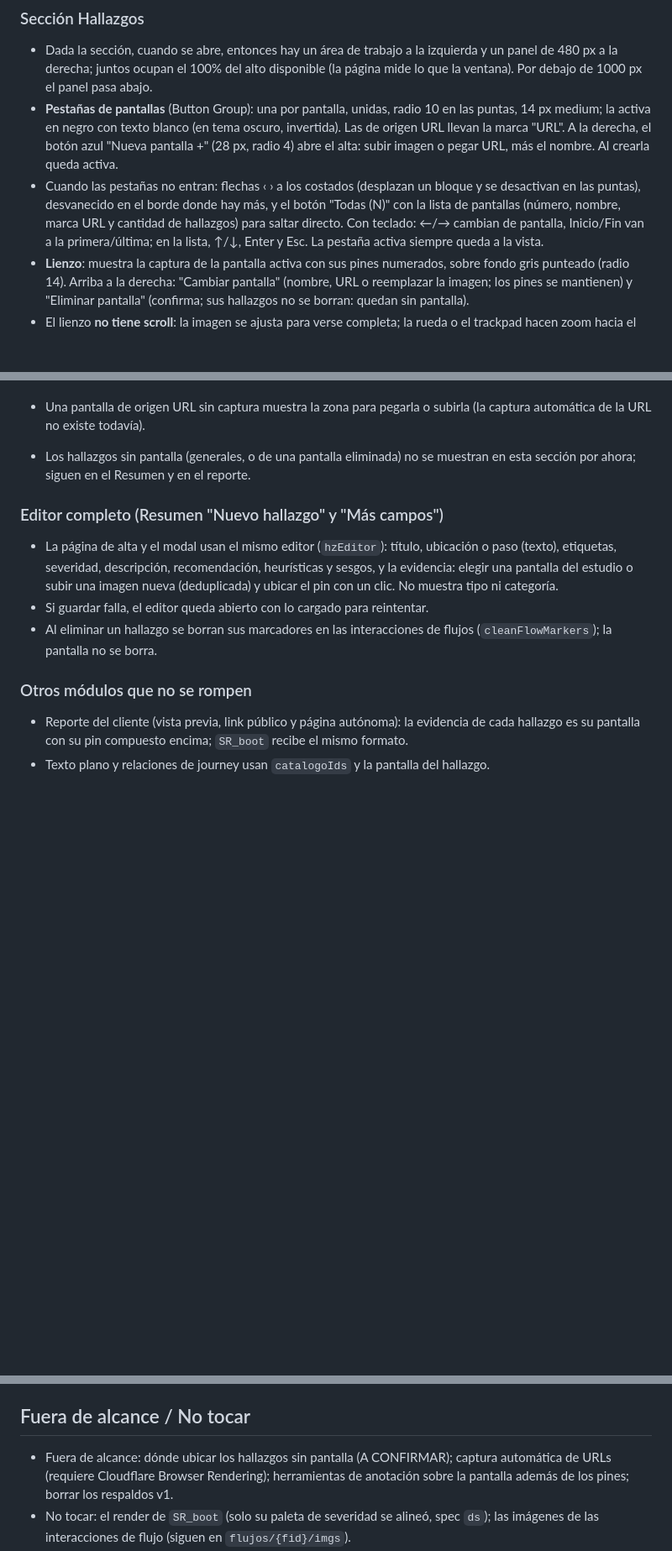
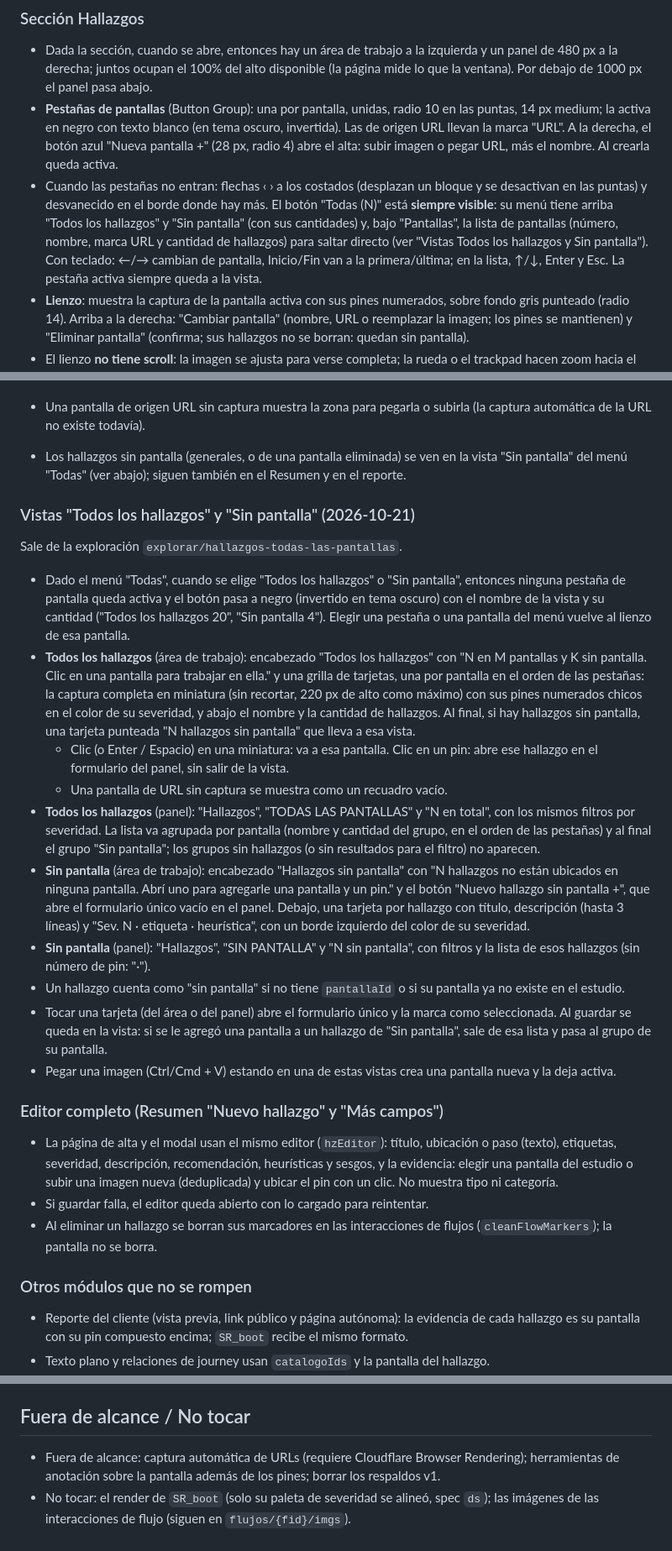
Before and after one commit to luisca85/lupa-ux-lite, a Markdown page: docs/specs/hallazgos.md, 3 parts joined by grey strips. Shown at 84% size. GitHub-like rendering; blank space fills up the shorter version.

Commit message:
docs: [hz] spec de las vistas "Todos los hallazgos" y "Sin pantalla" del menú Todas; resuelve dónde ubicar los hallazgos sin pantalla
Co-Authored-By: Claude Opus 5.5 <noreply@anthropic.com>

```diff
--- a/docs/specs/hallazgos.md
+++ b/docs/specs/hallazgos.md
@@ -70,9 +70,11 @@ nada. Sale de la exploración `explorar/modelo-pantallas`.
   origen URL llevan la marca "URL". A la derecha, el botón azul "Nueva pantalla +" (28 px,
   radio 4) abre el alta: subir imagen o pegar URL, más el nombre. Al crearla queda activa.
 - Cuando las pestañas no entran: flechas ‹ › a los costados (desplazan un bloque y se
-  desactivan en las puntas), desvanecido en el borde donde hay más, y el botón "Todas (N)"
-  con la lista de pantallas (número, nombre, marca URL y cantidad de hallazgos) para saltar
-  directo. Con teclado: ←/→ cambian de pantalla, Inicio/Fin van a la primera/última; en la
+  desactivan en las puntas) y desvanecido en el borde donde hay más. El botón "Todas (N)"
+  está **siempre visible**: su menú tiene arriba "Todos los hallazgos" y "Sin pantalla"
+  (con sus cantidades) y, bajo "Pantallas", la lista de pantallas (número, nombre, marca URL
+  y cantidad de hallazgos) para saltar directo (ver "Vistas Todos los hallazgos y Sin
+  pantalla"). Con teclado: ←/→ cambian de pantalla, Inicio/Fin van a la primera/última; en la
   lista, ↑/↓, Enter y Esc. La pestaña activa siempre queda a la vista.
 - **Lienzo**: muestra la captura de la pantalla activa con sus pines numerados, sobre fondo
   gris punteado (radio 14). Arriba a la derecha: "Cambiar pantalla" (nombre, URL o reemplazar
@@ -161,8 +163,42 @@ nada. Sale de la exploración `explorar/modelo-pantallas`.
   captura de una pantalla de URL que todavía no la tiene.
 - Una pantalla de origen URL sin captura muestra la zona para pegarla o subirla (la captura
   automática de la URL no existe todavía).
-- Los hallazgos sin pantalla (generales, o de una pantalla eliminada) no se muestran en esta
-  sección por ahora; siguen en el Resumen y en el reporte.
+- Los hallazgos sin pantalla (generales, o de una pantalla eliminada) se ven en la vista
+  "Sin pantalla" del menú "Todas" (ver abajo); siguen también en el Resumen y en el reporte.
+
+### Vistas "Todos los hallazgos" y "Sin pantalla" (2026-10-21)
+Sale de la exploración `explorar/hallazgos-todas-las-pantallas`.
+- Dado el menú "Todas", cuando se elige "Todos los hallazgos" o "Sin pantalla", entonces
+  ninguna pestaña de pantalla queda activa y el botón pasa a negro (invertido en tema
+  oscuro) con el nombre de la vista y su cantidad ("Todos los hallazgos 20", "Sin pantalla
+  4"). Elegir una pestaña o una pantalla del menú vuelve al lienzo de esa pantalla.
+- **Todos los hallazgos** (área de trabajo): encabezado "Todos los hallazgos" con "N en M
+  pantallas y K sin pantalla. Clic en una pantalla para trabajar en ella." y una grilla de
+  tarjetas, una por pantalla en el orden de las pestañas: la captura completa en miniatura
+  (sin recortar, 220 px de alto como máximo) con sus pines numerados chicos en el color de
+  su severidad, y abajo el nombre y la cantidad de hallazgos. Al final, si hay hallazgos sin
+  pantalla, una tarjeta punteada "N hallazgos sin pantalla" que lleva a esa vista.
+  - Clic (o Enter / Espacio) en una miniatura: va a esa pantalla. Clic en un pin: abre ese
+    hallazgo en el formulario del panel, sin salir de la vista.
+  - Una pantalla de URL sin captura se muestra como un recuadro vacío.
+- **Todos los hallazgos** (panel): "Hallazgos", "TODAS LAS PANTALLAS" y "N en total", con los
+  mismos filtros por severidad. La lista va agrupada por pantalla (nombre y cantidad del
+  grupo, en el orden de las pestañas) y al final el grupo "Sin pantalla"; los grupos sin
+  hallazgos (o sin resultados para el filtro) no aparecen.
+- **Sin pantalla** (área de trabajo): encabezado "Hallazgos sin pantalla" con "N hallazgos
+  no están ubicados en ninguna pantalla. Abrí uno para agregarle una pantalla y un pin." y
+  el botón "Nuevo hallazgo sin pantalla +", que abre el formulario único vacío en el panel.
+  Debajo, una tarjeta por hallazgo con título, descripción (hasta 3 líneas) y "Sev. N ·
+  etiqueta · heurística", con un borde izquierdo del color de su severidad.
+- **Sin pantalla** (panel): "Hallazgos", "SIN PANTALLA" y "N sin pantalla", con filtros y la
+  lista de esos hallazgos (sin número de pin: "·").
+- Un hallazgo cuenta como "sin pantalla" si no tiene `pantallaId` o si su pantalla ya no
+  existe en el estudio.
+- Tocar una tarjeta (del área o del panel) abre el formulario único y la marca como
+  seleccionada. Al guardar se queda en la vista: si se le agregó una pantalla a un hallazgo
+  de "Sin pantalla", sale de esa lista y pasa al grupo de su pantalla.
+- Pegar una imagen (Ctrl/Cmd + V) estando en una de estas vistas crea una pantalla nueva y
+  la deja activa.
 
 ### Editor completo (Resumen "Nuevo hallazgo" y "Más campos")
 - La página de alta y el modal usan el mismo editor (`hzEditor`): título, ubicación o paso
@@ -186,7 +222,7 @@ borrado), lectores adaptados (`share/compartir.js`, `reportes/texto-plano.js`,
 `journey/relaciones.js`, `ui/imagenes.js`, `flujos/*`, `data/store.js`) y `base.css`.
 
 ## Fuera de alcance / No tocar
-- Fuera de alcance: dónde ubicar los hallazgos sin pantalla (A CONFIRMAR); captura
+- Fuera de alcance: captura
   automática de URLs (requiere Cloudflare Browser Rendering); herramientas de anotación
   sobre la pantalla además de los pines; borrar los respaldos v1.
 - No tocar: el render de `SR_boot` (solo su paleta de severidad se alineó, spec `ds`);
```
Also changed, not shown: other parts of docs/specs/hallazgos.md (+16 -6 lines).
